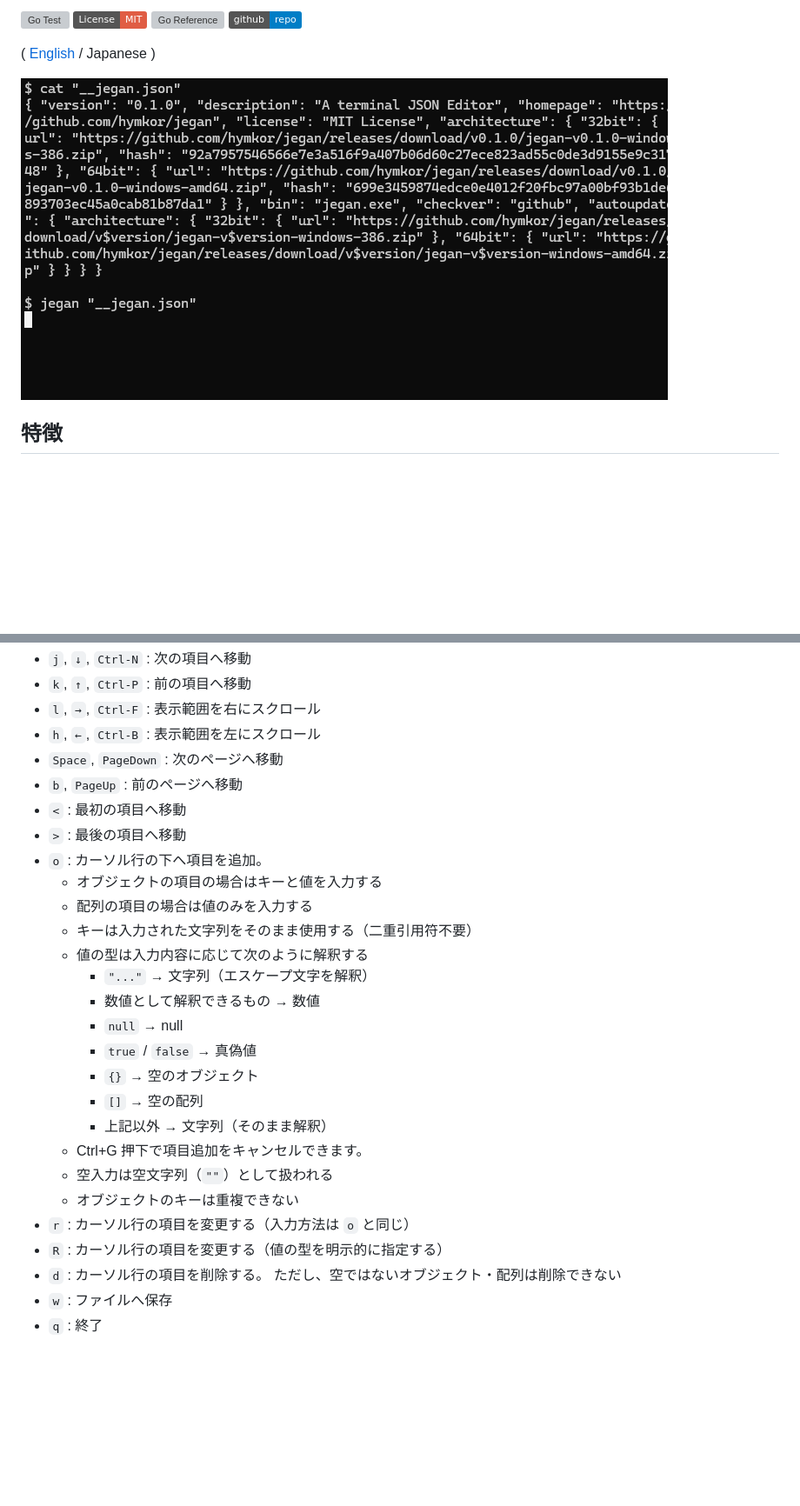
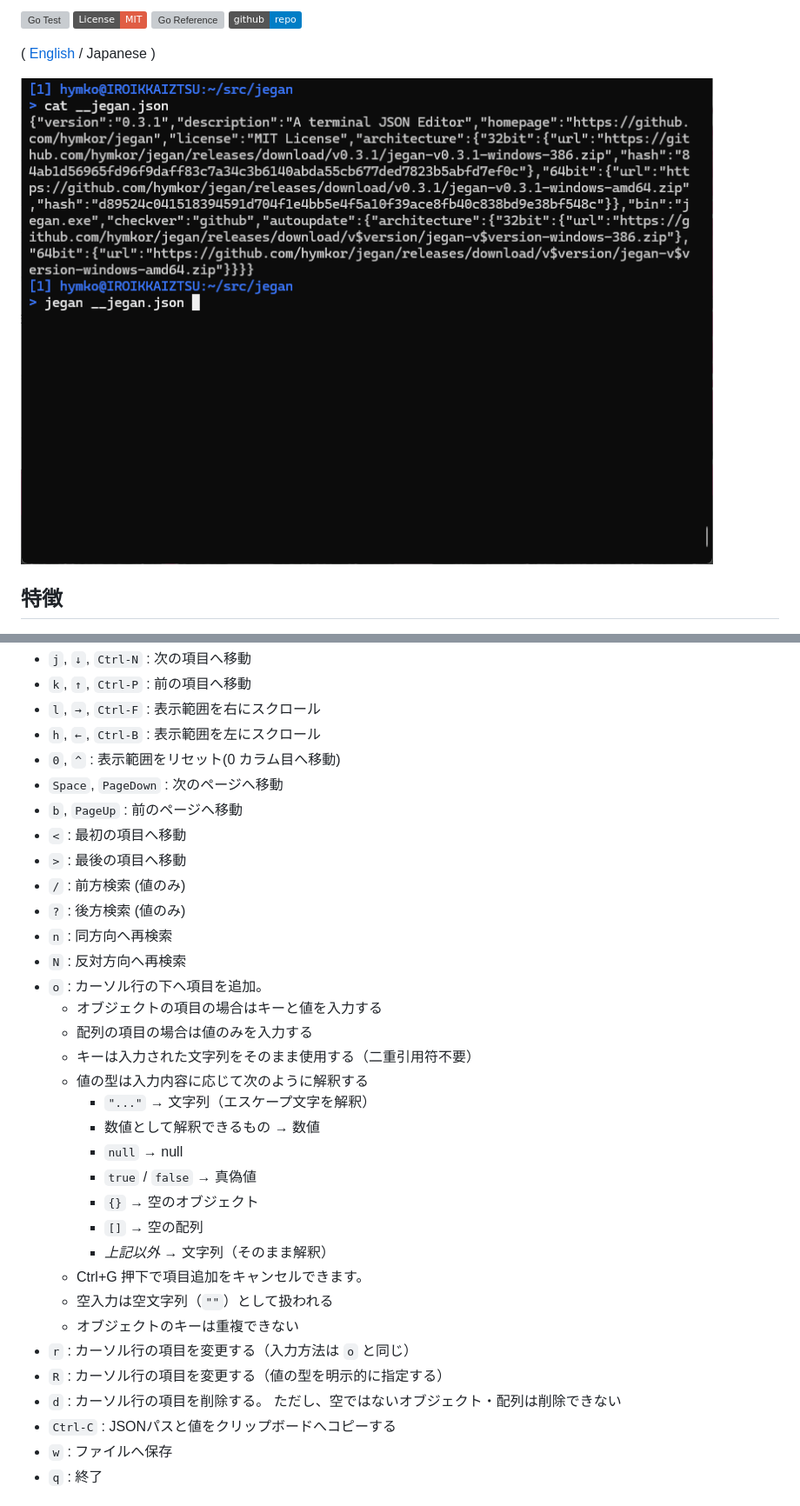
Before and after one commit to hymkor/jegan, a Markdown page: README_ja.md, 2 parts joined by grey strips. Shown at 87% size. Drawn GitHub-style; pictures changed too: demo.gif; badges without logos; blank space fills up the shorter version; grey boxes are pictures that could not be loaded.

```diff
--- a/README_ja.md
+++ b/README_ja.md
@@ -101,10 +101,15 @@ jegan < some.json
 - `k`, `↑`, `Ctrl-P` : 前の項目へ移動
 - `l`, `→`, `Ctrl-F` : 表示範囲を右にスクロール
 - `h`, `←`, `Ctrl-B` : 表示範囲を左にスクロール
+- `0`, `^` : 表示範囲をリセット(0 カラム目へ移動)
 - `Space`, `PageDown` : 次のページへ移動
 - `b`, `PageUp`       : 前のページへ移動
 - `<` : 最初の項目へ移動
 - `>` : 最後の項目へ移動
+- `/` : 前方検索 (値のみ)
+- `?` : 後方検索 (値のみ)
+- `n` : 同方向へ再検索
+- `N` : 反対方向へ再検索
 - `o` : カーソル行の下へ項目を追加。
   - オブジェクトの項目の場合はキーと値を入力する
   - 配列の項目の場合は値のみを入力する
@@ -116,7 +121,7 @@ jegan < some.json
     - `true` / `false` → 真偽値
     - `{}` → 空のオブジェクト
     - `[]` → 空の配列
-    - 上記以外 → 文字列（そのまま解釈）
+    - *上記以外* → 文字列（そのまま解釈）
   - Ctrl+G 押下で項目追加をキャンセルできます。
   - 空入力は空文字列（`""`）として扱われる
   - オブジェクトのキーは重複できない
@@ -124,6 +129,7 @@ jegan < some.json
 - `R` : カーソル行の項目を変更する（値の型を明示的に指定する）
 - `d` : カーソル行の項目を削除する。
   ただし、空ではないオブジェクト・配列は削除できない
+- `Ctrl-C` : JSONパスと値をクリップボードへコピーする
 - `w` : ファイルへ保存
 - `q` : 終了
 
```
Also changed, not shown: README.md (+8 -2 lines), docs/demo.gif, 4 other files.
